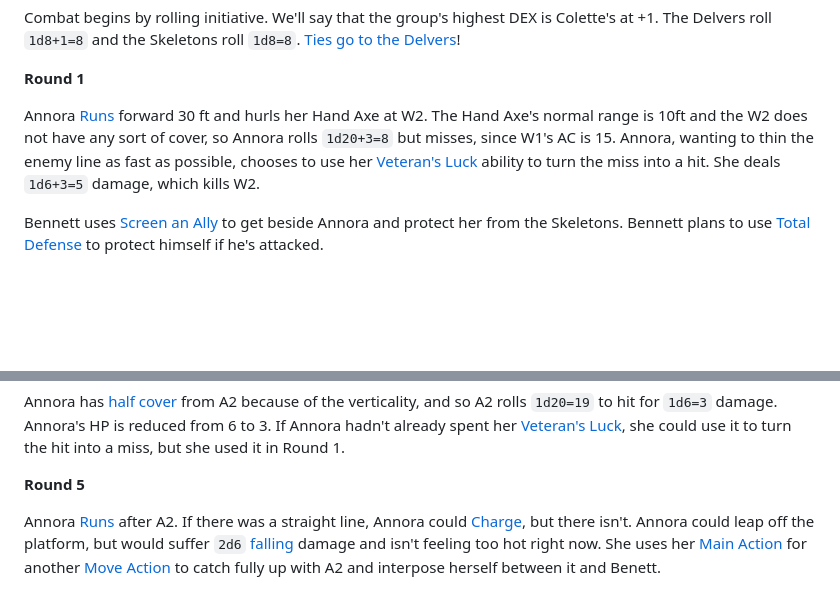
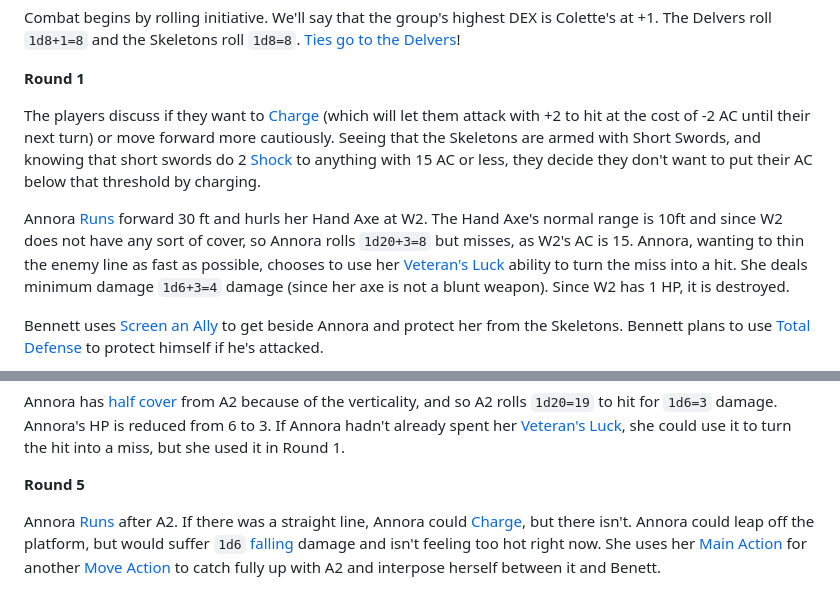
Before and after one commit to luizbgomide/sovereign, a Markdown page: examples.md, 2 parts joined by grey strips. Rendered like a GitHub page; blank space fills up the shorter version.

```diff
--- a/examples.md
+++ b/examples.md
@@ -272,7 +274,9 @@ Combat begins by rolling initiative. We'll say that the group's highest DEX is C
 
 **Round 1**
 
-Annora [Runs](/combat#run-move) forward 30 ft and hurls her Hand Axe at W2. The Hand Axe's normal range is 10ft and the W2 does not have any sort of cover, so Annora rolls `1d20+3=8` but misses, since W1's AC is 15. Annora, wanting to thin the enemy line as fast as possible, chooses to use her [Veteran's Luck](/classes#class-ability-veterans-luck) ability to turn the miss into a hit. She deals `1d6+3=5` damage, which kills W2.
+The players discuss if they want to [Charge](/combat#charge-special) (which will let them attack with +2 to hit at the cost of -2 AC until their next turn) or move forward more cautiously. Seeing that the Skeletons are armed with Short Swords, and knowing that short swords do 2 [Shock](/rules#shock) to anything with 15 AC or less, they decide they don't want to put their AC below that threshold by charging.
+
+Annora [Runs](/combat#run-move) forward 30 ft and hurls her Hand Axe at W2. The Hand Axe's normal range is 10ft and since W2 does not have any sort of cover, so Annora rolls `1d20+3=8` but misses, as W2's AC is 15. Annora, wanting to thin the enemy line as fast as possible, chooses to use her [Veteran's Luck](/classes#class-ability-veterans-luck) ability to turn the miss into a hit. She deals minimum damage `1d6+3=4` damage (since her axe is not a blunt weapon). Since W2 has 1 HP, it is destroyed.
 
 Bennett uses [Screen an Ally](/combat#screen-an-ally-move) to get beside Annora and protect her from the Skeletons. Bennett plans to use [Total Defense](/combat#total-defense-instant) to protect himself if he's attacked.
 
@@ -352,7 +354,7 @@ Annora has [half cover](/combat#half-cover) from A2 because of the verticality,
 
 **Round 5**
 
-Annora [Runs](/combat#run-move) after A2. If there was a straight line, Annora could [Charge](/combat#charge-special), but there isn't. Annora could leap off the platform, but would suffer `2d6` [falling](/rules#falling-and-other-hazards) damage and isn't feeling too hot right now. She uses her [Main Action](/combat#main-action) for another [Move Action](/combat#move-action) to catch fully up with A2 and interpose herself between it and Benett.
+Annora [Runs](/combat#run-move) after A2. If there was a straight line, Annora could [Charge](/combat#charge-special), but there isn't. Annora could leap off the platform, but would suffer `1d6` [falling](/rules#falling-and-other-hazards) damage and isn't feeling too hot right now. She uses her [Main Action](/combat#main-action) for another [Move Action](/combat#move-action) to catch fully up with A2 and interpose herself between it and Benett.
 
 ![tiny](/assets/images/combat-12.png)
 
```
Also changed, not shown: other parts of examples.md (+6 -6 lines), assets/images/combat-6.png, assets/images/combat-7.png.
